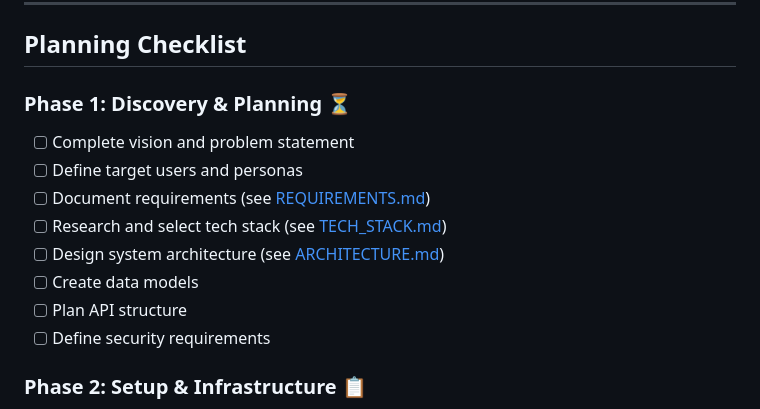
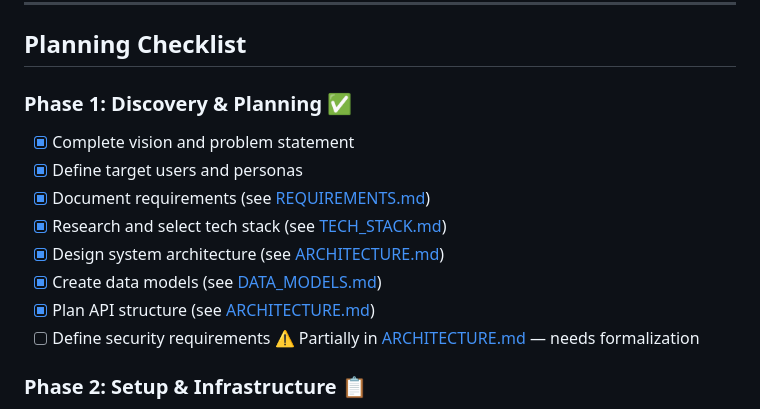
Before and after one commit to Agnelia/food-by-the-book, a Markdown page: docs/PROJECT_PLAN.md, the part around the change. Drawn GitHub-style.

Commit message:
update project_plan

```diff
--- a/docs/PROJECT_PLAN.md
+++ b/docs/PROJECT_PLAN.md
@@ -39,15 +39,15 @@ Families struggle with meal planning due to scattered paper recipes, decision fa
 
 ## Planning Checklist
 
-### Phase 1: Discovery & Planning ⏳
-- [ ] Complete vision and problem statement
-- [ ] Define target users and personas
-- [ ] Document requirements (see [REQUIREMENTS.md](REQUIREMENTS.md))
-- [ ] Research and select tech stack (see [TECH_STACK.md](TECH_STACK.md))
-- [ ] Design system architecture (see [ARCHITECTURE.md](ARCHITECTURE.md))
-- [ ] Create data models
-- [ ] Plan API structure
-- [ ] Define security requirements
+### Phase 1: Discovery & Planning ✅
+- [x] Complete vision and problem statement
+- [x] Define target users and personas
+- [x] Document requirements (see [REQUIREMENTS.md](REQUIREMENTS.md))
+- [x] Research and select tech stack (see [TECH_STACK.md](TECH_STACK.md))
+- [x] Design system architecture (see [ARCHITECTURE.md](ARCHITECTURE.md))
+- [x] Create data models (see [DATA_MODELS.md](DATA_MODELS.md))
+- [x] Plan API structure (see [ARCHITECTURE.md](ARCHITECTURE.md#api-design))
+- [ ] Define security requirements ⚠️ Partially in [ARCHITECTURE.md](ARCHITECTURE.md#authentication--security) — needs formalization
 
 ### Phase 2: Setup & Infrastructure 📋
 - [ ] Set up version control repository
```
